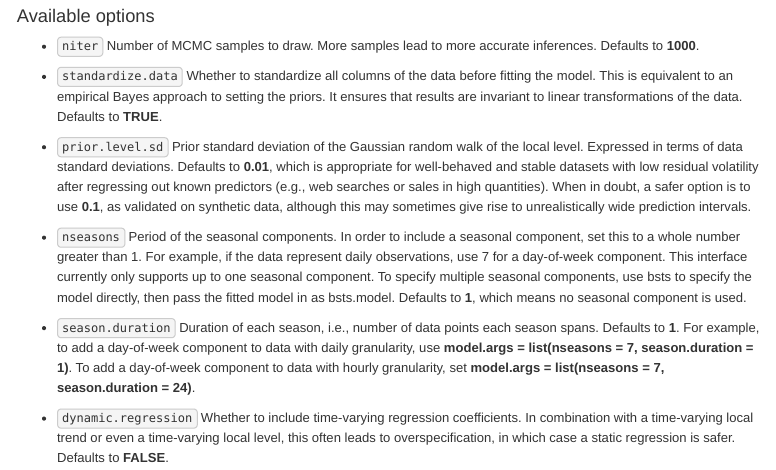
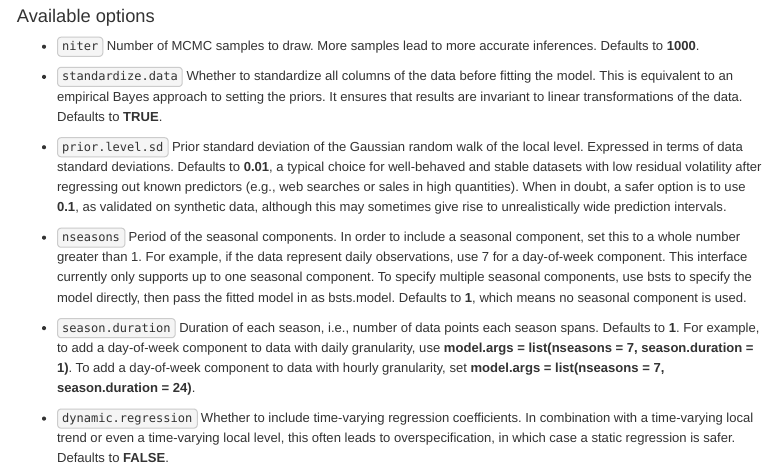
Before and after one commit to google/CausalImpact, an R Markdown document (CausalImpact.Rmd): the page in a window 1100 px wide, from 3900 px down. Rendered offline with R 4.5, knitr and Pandoc, with nearby package versions; some code elsewhere in the file could not run offline.

Commit message:
Syncing prior.level.sd section in vignette with function documentation.

```diff
--- a/CausalImpact.Rmd
+++ b/CausalImpact.Rmd
@@ -137,7 +137,7 @@ impact <- CausalImpact(..., model.args = list(niter = 5000, nseasons = 7))
 
 * `standardize.data` Whether to standardize all columns of the data before fitting the model. This is equivalent to an empirical Bayes approach to setting the priors. It ensures that results are invariant to linear transformations of the data. Defaults to __TRUE__.
 
-* `prior.level.sd` Prior standard deviation of the Gaussian random walk of the local level. Expressed in terms of data standard deviations. Defaults to __0.01__, which is appropriate for well-behaved and stable datasets with low residual volatility after regressing out known predictors (e.g., web searches or sales in high quantities). When in doubt, a safer option is to use __0.1__, as validated on synthetic data, although this may sometimes give rise to unrealistically wide prediction intervals.
+* `prior.level.sd` Prior standard deviation of the Gaussian random walk of the local level. Expressed in terms of data standard deviations. Defaults to __0.01__, a typical choice for  well-behaved and stable datasets with low residual volatility after regressing out known predictors (e.g., web searches or sales in high quantities). When in doubt, a safer option is to use __0.1__, as validated on synthetic data, although this may sometimes give rise to unrealistically wide prediction intervals.
 
 * `nseasons` Period of the seasonal components. In order to include a seasonal component, set this to a whole number greater than 1. For example, if the data represent daily observations, use 7 for a day-of-week component. This interface currently only supports up to one seasonal component. To specify multiple seasonal components, use bsts to specify the model directly, then pass the fitted model in as bsts.model. Defaults to __1__, which means no seasonal component is used.
 
```
